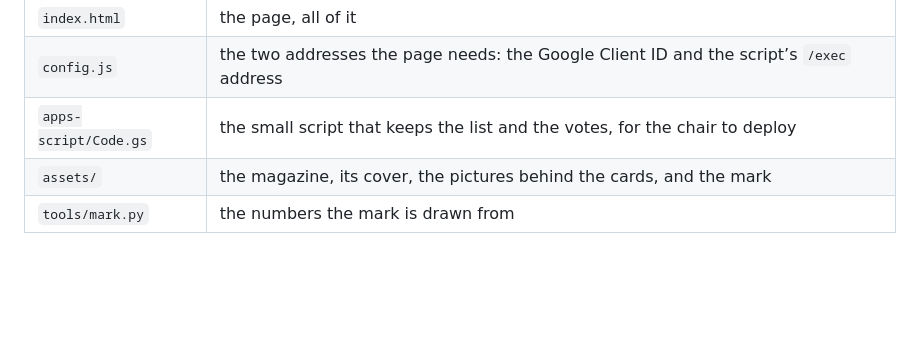
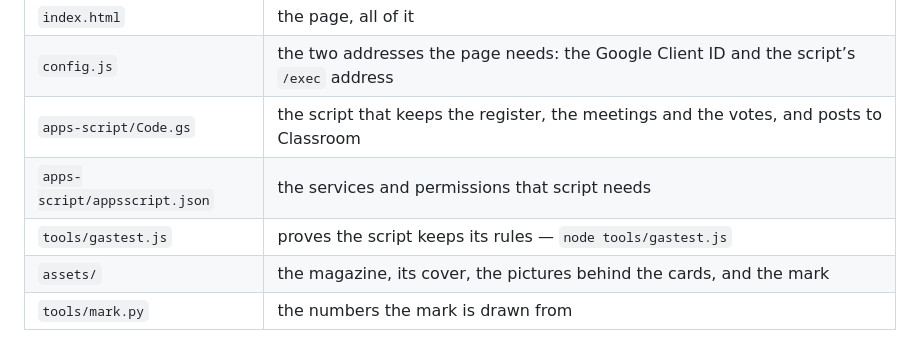
Before and after one commit to Mompel226/veterinary-society, a Markdown page: README.md, the part around one of its changes. GitHub-like rendering; folded sections open; blank space fills up the shorter version.

```diff
--- a/README.md
+++ b/README.md
@@ -76,7 +123,9 @@ steps 2 to 6 again there, and paste the new address into `config.js`. That is al
 |---|---|
 | `index.html` | the page, all of it |
 | `config.js` | the two addresses the page needs: the Google Client ID and the script’s `/exec` address |
-| `apps-script/Code.gs` | the small script that keeps the list and the votes, for the chair to deploy |
+| `apps-script/Code.gs` | the script that keeps the register, the meetings and the votes, and posts to Classroom |
+| `apps-script/appsscript.json` | the services and permissions that script needs |
+| `tools/gastest.js` | proves the script keeps its rules — `node tools/gastest.js` |
 | `assets/` | the magazine, its cover, the pictures behind the cards, and the mark |
 | `tools/mark.py` | the numbers the mark is drawn from |
 
```
Also changed, not shown: other parts of README.md (+72 -25 lines), docs/screen.jpg, 4 other files.
